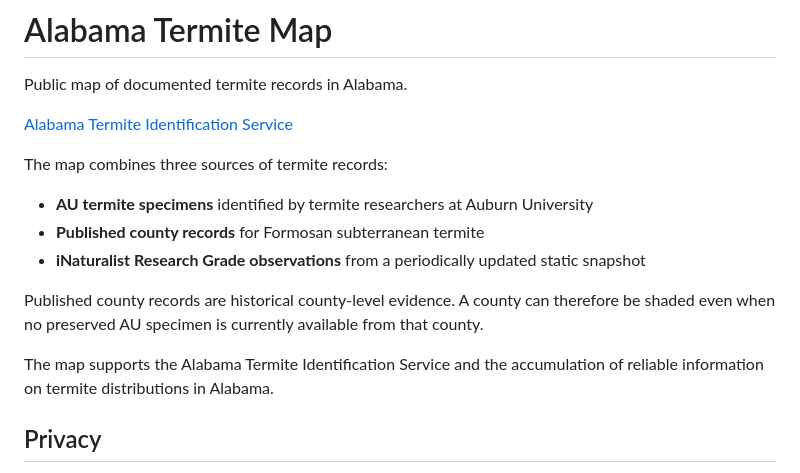
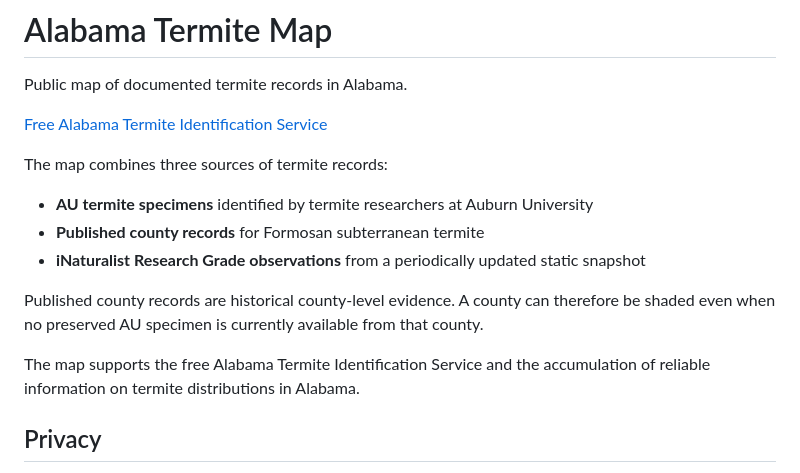
Before and after one commit to mizumoto-lab/AL-termite-map, a Markdown page: README.md, the part around the change. GitHub-like rendering.

Commit message:
Document free termite identification

```diff
--- a/README.md
+++ b/README.md
@@ -2,7 +2,7 @@
 
 Public map of documented termite records in Alabama.
 
-[Alabama Termite Identification Service](https://mizumoto-lab.com/alabama-termites/)
+[Free Alabama Termite Identification Service](https://mizumoto-lab.com/alabama-termites/)
 
 The map combines three sources of termite records:
 
@@ -12,7 +12,7 @@ The map combines three sources of termite records:
 
 Published county records are historical county-level evidence. A county can therefore be shaded even when no preserved AU specimen is currently available from that county.
 
-The map supports the Alabama Termite Identification Service and the accumulation of reliable information on termite distributions in Alabama.
+The map supports the free Alabama Termite Identification Service and the accumulation of reliable information on termite distributions in Alabama.
 
 ## Privacy
 
```
